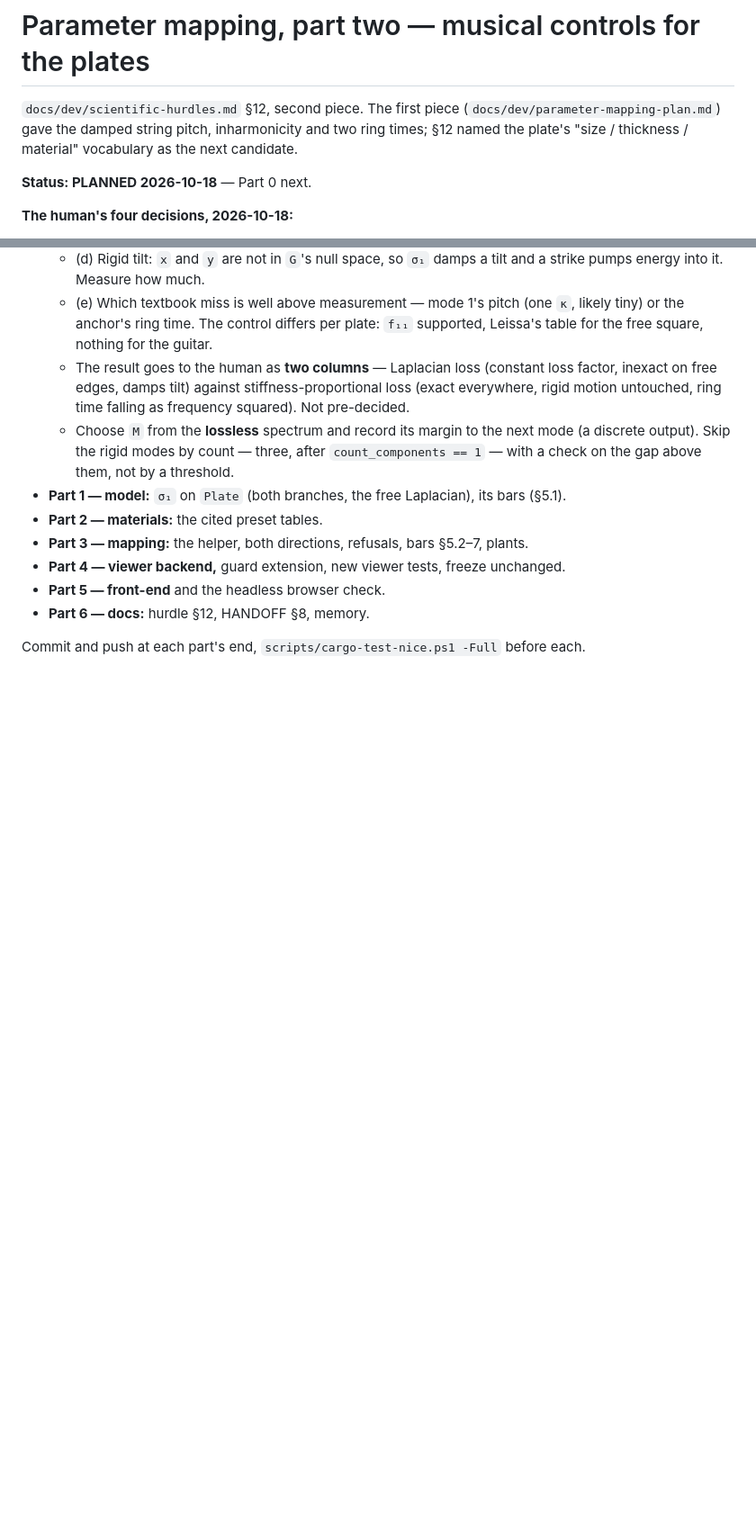
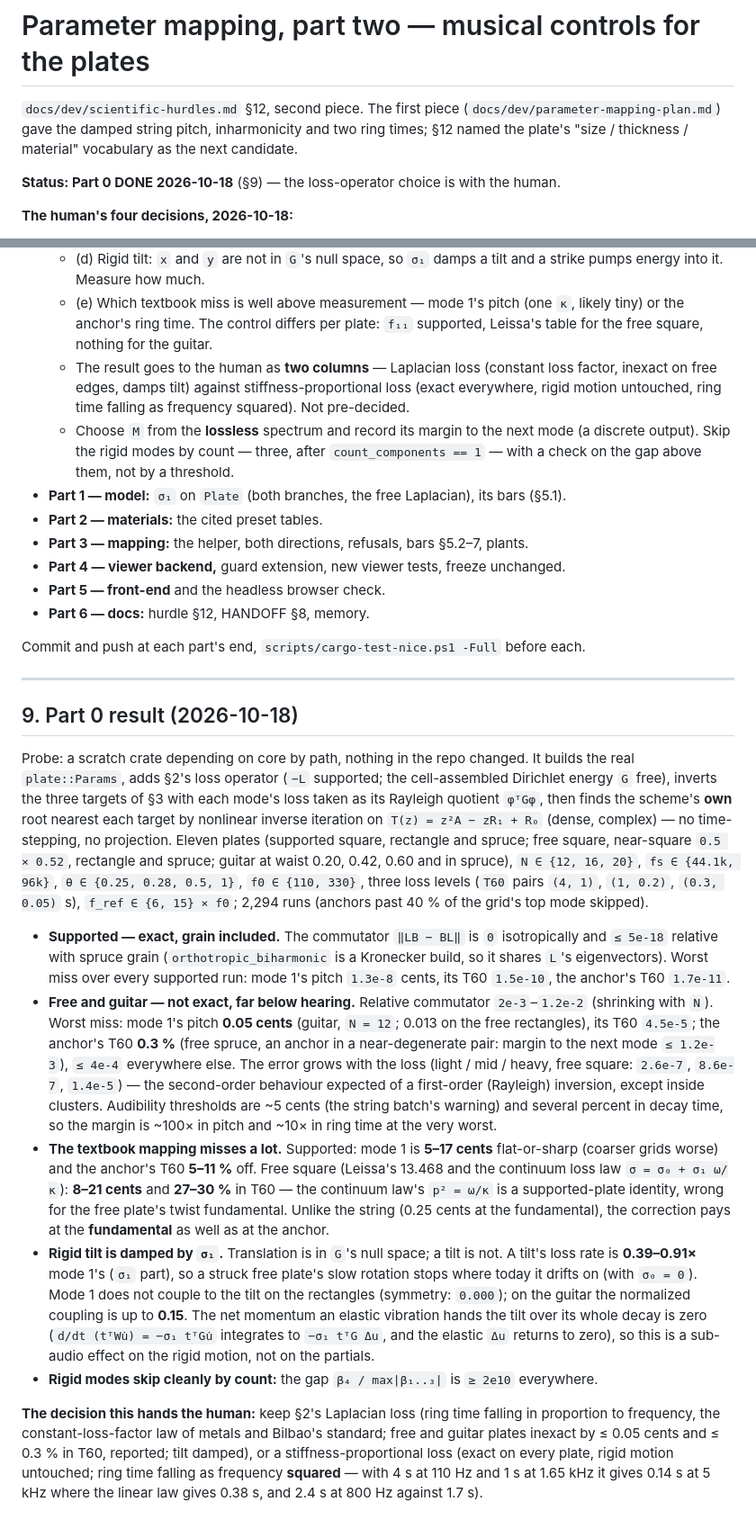
Before and after one commit to BoykoNeov/physsynth, a Markdown page: docs/dev/plate-mapping-plan.md, 2 parts joined by grey strips. Shown at 90% size. Rendered like a GitHub page; blank space fills up the shorter version.

Commit message:
docs(plan): plate mapping Part 0 — supported exact, free and guitar within 0.05 cents; textbook misses by up to 21 cents
Co-Authored-By: Claude Opus 5.5 <noreply@anthropic.com>
Claude-Session: https://claude.ai/code/session_01LJibEtycopt1vDshHySg9i

```diff
--- a/docs/dev/plate-mapping-plan.md
+++ b/docs/dev/plate-mapping-plan.md
@@ -4,7 +4,7 @@
 (`docs/dev/parameter-mapping-plan.md`) gave the damped string pitch, inharmonicity and two ring
 times; §12 named the plate's "size / thickness / material" vocabulary as the next candidate.
 
-**Status: PLANNED 2026-10-18** — Part 0 next.
+**Status: Part 0 DONE 2026-10-18** (§9) — the loss-operator choice is with the human.
 
 **The human's four decisions, 2026-10-18:**
 
@@ -262,3 +262,52 @@ gains a musical-plate case per branch.
 - **Part 6 — docs:** hurdle §12, HANDOFF §8, memory.
 
 Commit and push at each part's end, `scripts/cargo-test-nice.ps1 -Full` before each.
+
+---
+
+## 9. Part 0 result (2026-10-18)
+
+Probe: a scratch crate depending on core by path, nothing in the repo changed. It builds the real
+`plate::Params`, adds §2's loss operator (`−L` supported; the cell-assembled Dirichlet energy `G`
+free), inverts the three targets of §3 with each mode's loss taken as its Rayleigh quotient
+`φᵀGφ`, then finds the scheme's **own** root nearest each target by nonlinear inverse iteration
+on `T(z) = z²A − zR₁ + R₀` (dense, complex) — no time-stepping, no projection. Eleven plates
+(supported square, rectangle and spruce; free square, near-square `0.5 × 0.52`, rectangle and
+spruce; guitar at waist 0.20, 0.42, 0.60 and in spruce), `N ∈ {12, 16, 20}`,
+`fs ∈ {44.1k, 96k}`, `θ ∈ {0.25, 0.28, 0.5, 1}`, `f0 ∈ {110, 330}`, three loss levels
+(`T60` pairs `(4, 1)`, `(1, 0.2)`, `(0.3, 0.05)` s), `f_ref ∈ {6, 15} × f0`; 2,294 runs (anchors
+past 40 % of the grid's top mode skipped).
+
+- **Supported — exact, grain included.** The commutator `‖LB − BL‖` is `0` isotropically and
+  `≤ 5e-18` relative with spruce grain (`orthotropic_biharmonic` is a Kronecker build, so it
+  shares `L`'s eigenvectors). Worst miss over every supported run: mode 1's pitch `1.3e-8`
+  cents, its T60 `1.5e-10`, the anchor's T60 `1.7e-11`.
+- **Free and guitar — not exact, far below hearing.** Relative commutator `2e-3`–`1.2e-2`
+  (shrinking with `N`). Worst miss: mode 1's pitch **0.05 cents** (guitar, `N = 12`; 0.013 on the
+  free rectangles), its T60 `4.5e-5`; the anchor's T60 **0.3 %** (free spruce, an anchor in a
+  near-degenerate pair: margin to the next mode `≤ 1.2e-3`), `≤ 4e-4` everywhere else. The error
+  grows with the loss (light / mid / heavy, free square: `2.6e-7`, `8.6e-7`, `1.4e-5`) — the
+  second-order behaviour expected of a first-order (Rayleigh) inversion, except inside clusters.
+  Audibility thresholds are ~5 cents (the string batch's warning) and several percent in decay
+  time, so the margin is ~100× in pitch and ~10× in ring time at the very worst.
+- **The textbook mapping misses a lot.** Supported: mode 1 is **5–17 cents** flat-or-sharp
+  (coarser grids worse) and the anchor's T60 **5–11 %** off. Free square (Leissa's 13.468 and the
+  continuum loss law `σ = σ₀ + σ₁ ω/κ`): **8–21 cents** and **27–30 %** in T60 — the continuum
+  law's `p² = ω/κ` is a supported-plate identity, wrong for the free plate's twist fundamental.
+  Unlike the string (0.25 cents at the fundamental), the correction pays at the **fundamental**
+  as well as at the anchor.
+- **Rigid tilt is damped by `σ₁`.** Translation is in `G`'s null space; a tilt is not. A tilt's
+  loss rate is **0.39–0.91×** mode 1's (`σ₁` part), so a struck free plate's slow rotation stops
+  where today it drifts on (with `σ₀ = 0`). Mode 1 does not couple to the tilt on the rectangles
+  (symmetry: `0.000`); on the guitar the normalized coupling is up to **0.15**. The net momentum
+  an elastic vibration hands the tilt over its whole decay is zero (`d/dt (tᵀWu̇) = −σ₁ tᵀGu̇`
+  integrates to `−σ₁ tᵀG Δu`, and the elastic `Δu` returns to zero), so this is a sub-audio
+  effect on the rigid motion, not on the partials.
+- **Rigid modes skip cleanly by count:** the gap `β₄ / max|β₁..₃|` is `≥ 2e10` everywhere.
+
+**The decision this hands the human:** keep §2's Laplacian loss (ring time falling in proportion
+to frequency, the constant-loss-factor law of metals and Bilbao's standard; free and guitar plates
+inexact by ≤ 0.05 cents and ≤ 0.3 % in T60, reported; tilt damped), or a stiffness-proportional
+loss (exact on every plate, rigid motion untouched; ring time falling as frequency **squared** —
+with 4 s at 110 Hz and 1 s at 1.65 kHz it gives 0.14 s at 5 kHz where the linear law gives
+0.38 s, and 2.4 s at 800 Hz against 1.7 s).
```
